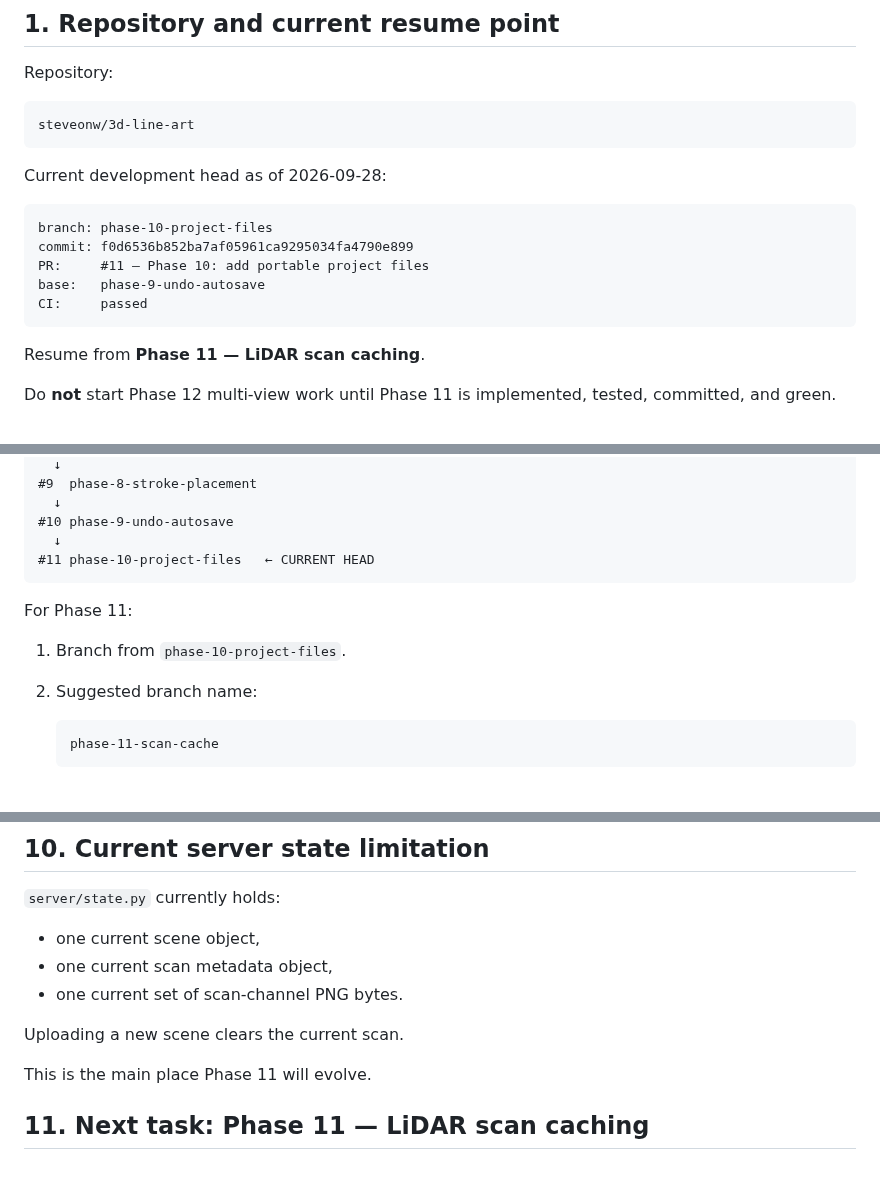
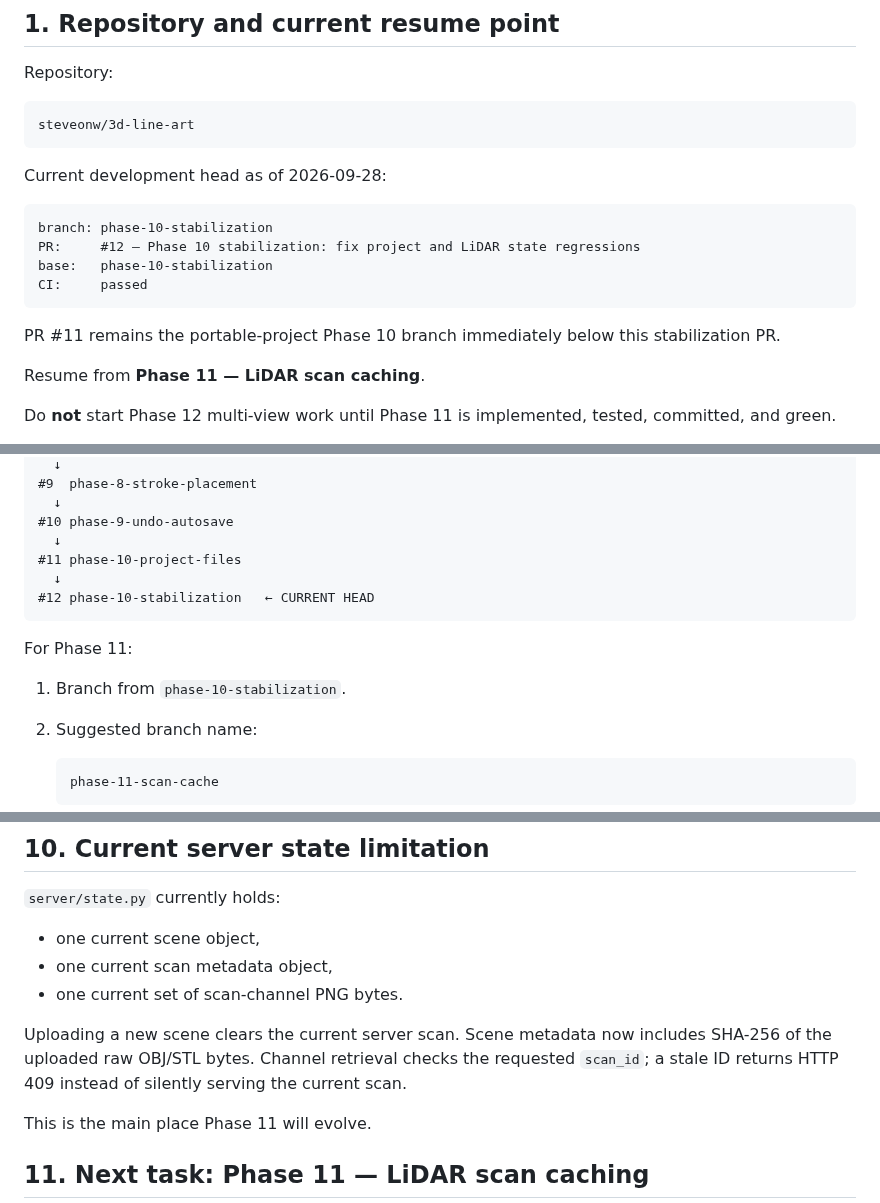
Before and after one commit to steveonw/3d-line-art, a Markdown page: AI_HANDOFF.md, 3 parts joined by grey strips. Drawn GitHub-style; blank space fills up the shorter version.

````diff
--- a/AI_HANDOFF.md
+++ b/AI_HANDOFF.md
@@ -15,12 +15,13 @@ steveonw/3d-line-art
 Current development head as of 2026-09-28:
 
 ```text
-branch: phase-10-project-files
-commit: f0d6536b852ba7af05961ca9295034fa4790e899
-PR:     #11 — Phase 10: add portable project files
-base:   phase-9-undo-autosave
+branch: phase-10-stabilization
+PR:     #12 — Phase 10 stabilization: fix project and LiDAR state regressions
+base:   phase-10-stabilization
 CI:     passed
 ```
+
+PR #11 remains the portable-project Phase 10 branch immediately below this stabilization PR.
 
 Resume from **Phase 11 — LiDAR scan caching**.
 
@@ -57,12 +58,14 @@ main
   ↓
 #10 phase-9-undo-autosave
   ↓
-#11 phase-10-project-files   ← CURRENT HEAD
+#11 phase-10-project-files
+  ↓
+#12 phase-10-stabilization   ← CURRENT HEAD
 ```
 
 For Phase 11:
 
-1. Branch from `phase-10-project-files`.
+1. Branch from `phase-10-stabilization`.
 2. Suggested branch name:
 
    ```text
@@ -492,7 +514,7 @@ Current scan request fields:
 - one current scan metadata object,
 - one current set of scan-channel PNG bytes.
 
-Uploading a new scene clears the current scan.
+Uploading a new scene clears the current server scan. Scene metadata now includes SHA-256 of the uploaded raw OBJ/STL bytes. Channel retrieval checks the requested `scan_id`; a stale ID returns HTTP 409 instead of silently serving the current scan.
 
 This is the main place Phase 11 will evolve.
 
````
Also changed, not shown: other parts of AI_HANDOFF.md (+29 -10 lines).
